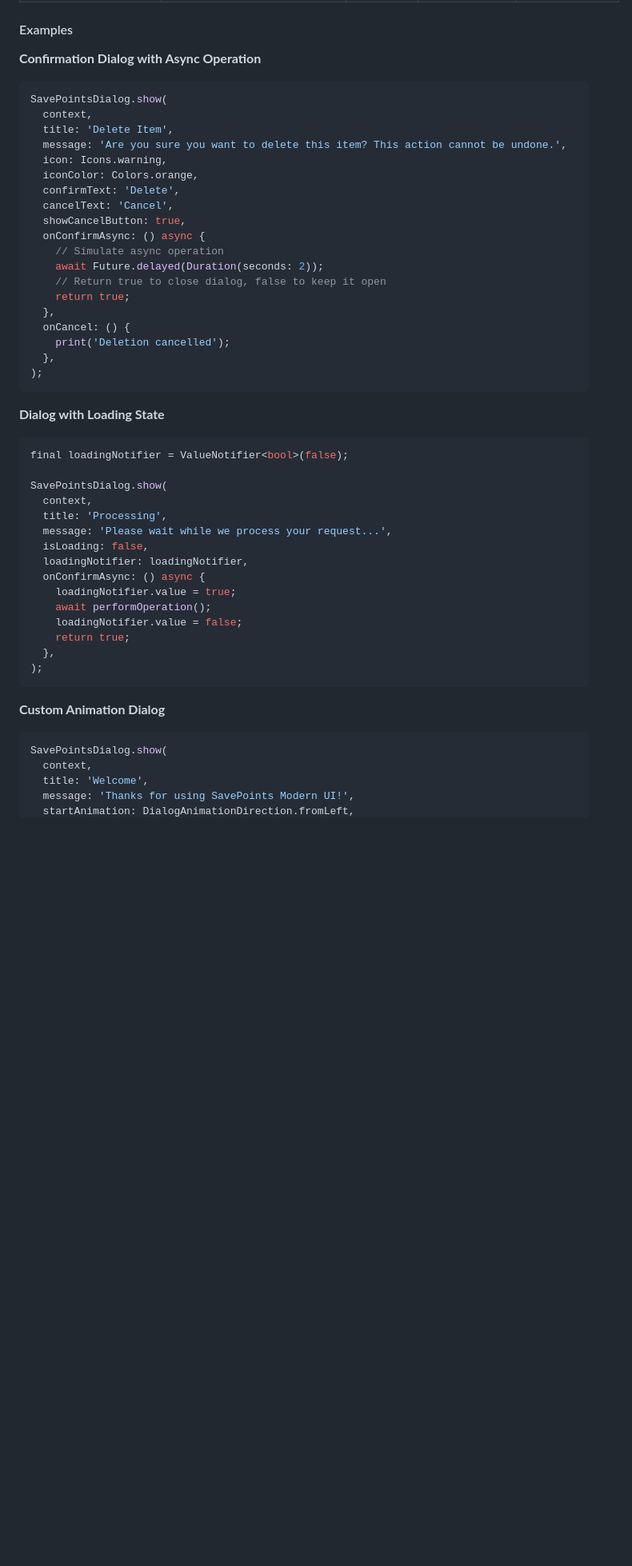
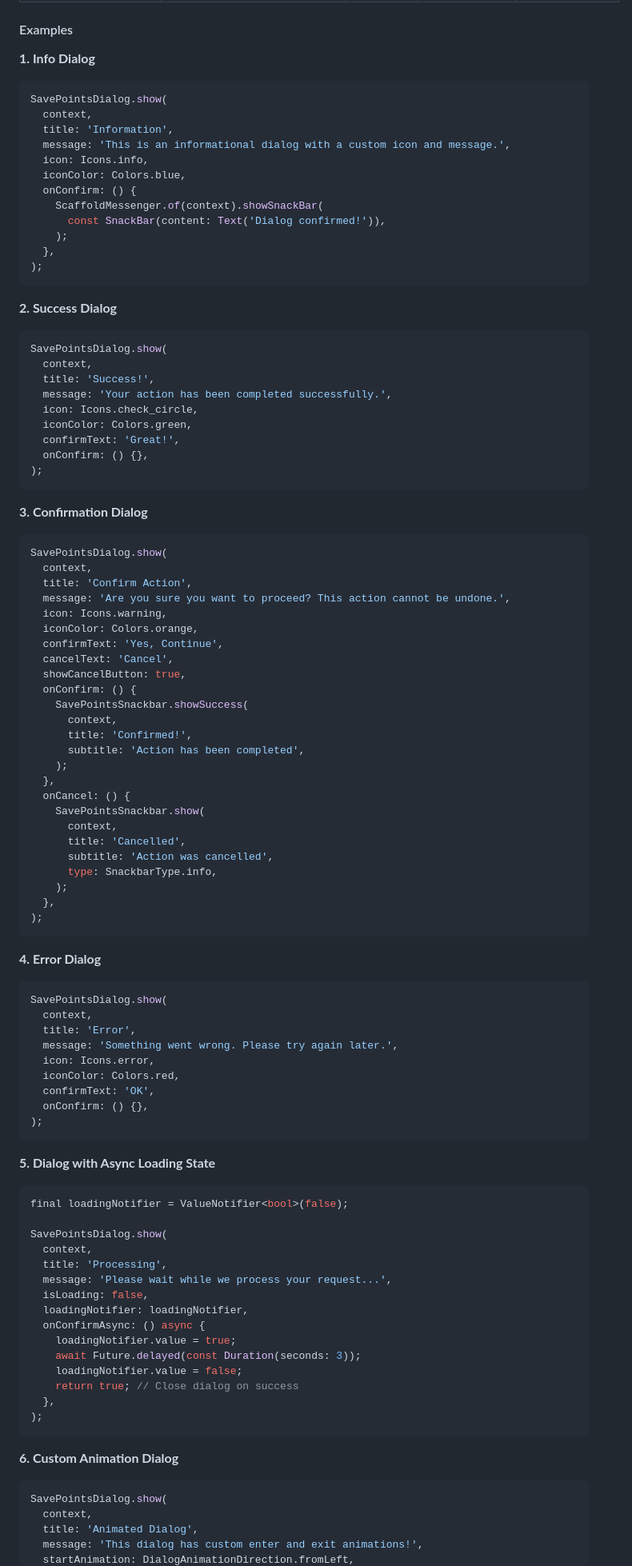
Before and after one commit to m7hamed-dev/save-points-modern-ui, a Markdown page: README.md, the part around the change printed below. Shown: that part at 80% size. Rendered like a GitHub page; blank space fills up the shorter version.

Commit message:
Enhance README.md with detailed examples for dialogs, snackbars, and bottom sheets, including new types and animations.

````diff
--- a/README.md
+++ b/README.md
@@ -174,31 +174,82 @@ static Future<bool?> show(
 
 #### Examples
 
-**Confirmation Dialog with Async Operation**
+**1. Info Dialog**
 
 ```dart
 SavePointsDialog.show(
   context,
-  title: 'Delete Item',
-  message: 'Are you sure you want to delete this item? This action cannot be undone.',
-  icon: Icons.warning,
-  iconColor: Colors.orange,
-  confirmText: 'Delete',
-  cancelText: 'Cancel',
-  showCancelButton: true,
-  onConfirmAsync: () async {
-    // Simulate async operation
-    await Future.delayed(Duration(seconds: 2));
-    // Return true to close dialog, false to keep it open
-    return true;
-  },
-  onCancel: () {
-    print('Deletion cancelled');
+  title: 'Information',
+  message: 'This is an informational dialog with a custom icon and message.',
+  icon: Icons.info,
+  iconColor: Colors.blue,
+  onConfirm: () {
+    ScaffoldMessenger.of(context).showSnackBar(
+      const SnackBar(content: Text('Dialog confirmed!')),
+    );
   },
 );
 ```
 
-**Dialog with Loading State**
+**2. Success Dialog**
+
+```dart
+SavePointsDialog.show(
+  context,
+  title: 'Success!',
+  message: 'Your action has been completed successfully.',
+  icon: Icons.check_circle,
+  iconColor: Colors.green,
+  confirmText: 'Great!',
+  onConfirm: () {},
+);
+```
+
+**3. Confirmation Dialog**
+
+```dart
+SavePointsDialog.show(
+  context,
+  title: 'Confirm Action',
+  message: 'Are you sure you want to proceed? This action cannot be undone.',
+  icon: Icons.warning,
+  iconColor: Colors.orange,
+  confirmText: 'Yes, Continue',
+  cancelText: 'Cancel',
+  showCancelButton: true,
+  onConfirm: () {
+    SavePointsSnackbar.showSuccess(
+      context,
+      title: 'Confirmed!',
+      subtitle: 'Action has been completed',
+    );
+  },
+  onCancel: () {
+    SavePointsSnackbar.show(
+      context,
+      title: 'Cancelled',
+      subtitle: 'Action was cancelled',
+      type: SnackbarType.info,
+    );
+  },
+);
+```
+
+**4. Error Dialog**
+
+```dart
+SavePointsDialog.show(
+  context,
+  title: 'Error',
+  message: 'Something went wrong. Please try again later.',
+  icon: Icons.error,
+  iconColor: Colors.red,
+  confirmText: 'OK',
+  onConfirm: () {},
+);
+```
+
+**5. Dialog with Async Loading State**
 
 ```dart
 final loadingNotifier = ValueNotifier<bool>(false);
@@ -211,18 +262,18 @@ SavePointsDialog.show(
   loadingNotifier: loadingNotifier,
   onConfirmAsync: () async {
     loadingNotifier.value = true;
-    await performOperation();
+    await Future.delayed(const Duration(seconds: 3));
     loadingNotifier.value = false;
-    return true;
+    return true; // Close dialog on success
   },
 );
 ```
 
-**Custom Animation Dialog**
+**6. Custom Animation Dialog**
 
 ```dart
 SavePointsDialog.show(
   context,
-  title: 'Welcome',
-  message: 'Thanks for using SavePoints Modern UI!',
+  title: 'Animated Dialog',
+  message: 'This dialog has custom enter and exit animations!',
   startAnimation: DialogAnimationDirection.fromLeft,
````
Also changed, not shown: other parts of README.md (+254 -45 lines).
